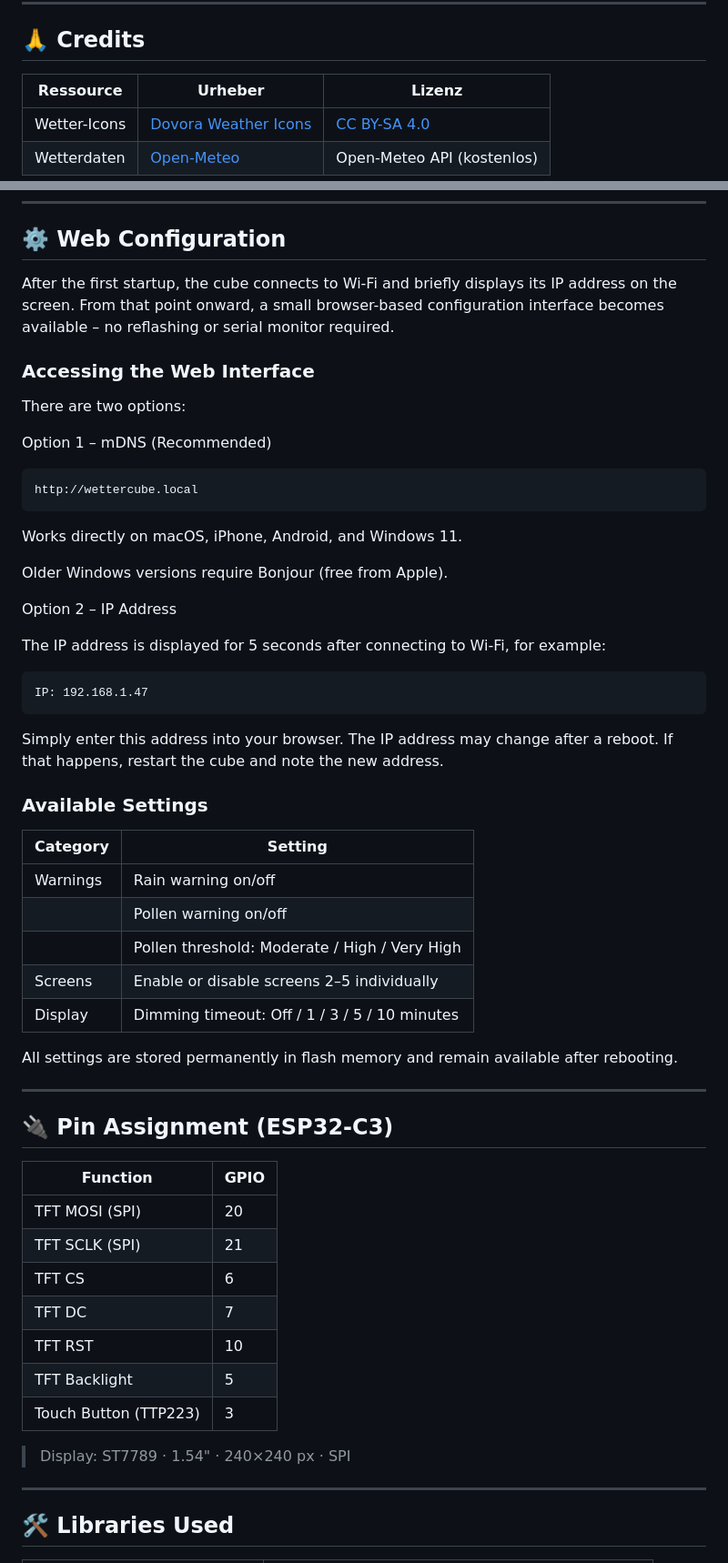
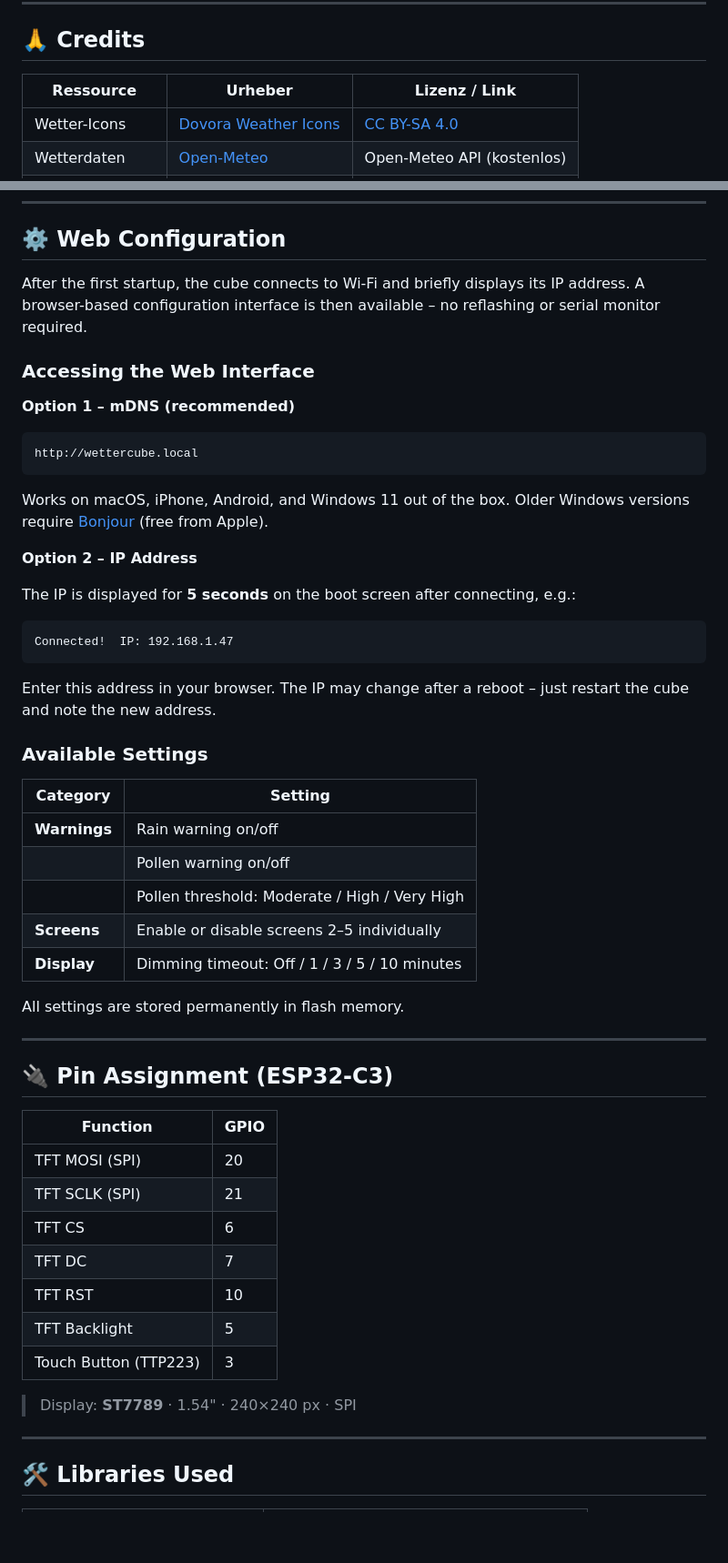
Before and after one commit to JPPeterson-lab/WetterCube, a Markdown page: README.md, 2 parts joined by grey strips. Shown at 91% size. Rendered like a GitHub page; blank space fills up the shorter version.

````diff
--- a/README.md
+++ b/README.md
@@ -143,7 +166,7 @@ Alle Einstellungen werden dauerhaft im Flash gespeichert und bleiben nach einem
 
 ## 🙏 Credits
 
-| Ressource | Urheber | Lizenz |
+| Ressource | Urheber | Lizenz / Link |
 |---|---|---|
 | Wetter-Icons | [Dovora Weather Icons](https://www.dovora.com/resources/weather-icons/) | [CC BY-SA 4.0](https://creativecommons.org/licenses/by-sa/4.0/) |
 | Wetterdaten | [Open-Meteo](https://open-meteo.com) | Open-Meteo API (kostenlos) |
@@ -212,50 +248,47 @@ https://jppeterson-lab.github.io/wettercube/
 
 ## ⚙️ Web Configuration
 
-After the first startup, the cube connects to Wi-Fi and briefly displays its IP address on the screen. From that point onward, a small browser-based configuration interface becomes available – no reflashing or serial monitor required.
+After the first startup, the cube connects to Wi-Fi and briefly displays its IP address. A browser-based configuration interface is then available – no reflashing or serial monitor required.
 
 ### Accessing the Web Interface
 
-There are two options:
-
-Option 1 – mDNS (Recommended)
+**Option 1 – mDNS (recommended)**
 
 ```
 http://wettercube.local
 ```
 
-Works directly on macOS, iPhone, Android, and Windows 11.
+Works on macOS, iPhone, Android, and Windows 11 out of the box.
+Older Windows versions require [Bonjour](https://support.apple.com/kb/DL999) (free from Apple).
 
-Older Windows versions require Bonjour (free from Apple).
+**Option 2 – IP Address**
 
-Option 2 – IP Address
-
-The IP address is displayed for 5 seconds after connecting to Wi-Fi, for example:
+The IP is displayed for **5 seconds** on the boot screen after connecting, e.g.:
 
 ```
-IP: 192.168.1.47
+Connected!  IP: 192.168.1.47
 ```
 
-Simply enter this address into your browser. The IP address may change after a reboot. If that happens, restart the cube and note the new address.
+Enter this address in your browser. The IP may change after a reboot – just restart the cube and note the new address.
 
 ### Available Settings
 
 | Category | Setting |
-|-----------|-----------|
-| Warnings | Rain warning on/off |
+|---|---|
+| **Warnings** | Rain warning on/off |
 | | Pollen warning on/off |
 | | Pollen threshold: Moderate / High / Very High |
-| Screens | Enable or disable screens 2–5 individually |
-| Display | Dimming timeout: Off / 1 / 3 / 5 / 10 minutes |
+| **Screens** | Enable or disable screens 2–5 individually |
+| **Display** | Dimming timeout: Off / 1 / 3 / 5 / 10 minutes |
 
-All settings are stored permanently in flash memory and remain available after rebooting.
+All settings are stored permanently in flash memory.
 
 ---
 
 ## 🔌 Pin Assignment (ESP32-C3)
 
 | Function | GPIO |
-|-----------|------|
+|---|---|
 | TFT MOSI (SPI) | 20 |
 | TFT SCLK (SPI) | 21 |
 | TFT CS | 6 |
@@ -264,7 +297,7 @@ All settings are stored permanently in flash memory and remain available after r
 | TFT Backlight | 5 |
 | Touch Button (TTP223) | 3 |
 
-> Display: ST7789 · 1.54" · 240×240 px · SPI
+> Display: **ST7789** · 1.54" · 240×240 px · SPI
 
 ---
 
````
Also changed, not shown: other parts of README.md (+81 -46 lines).
